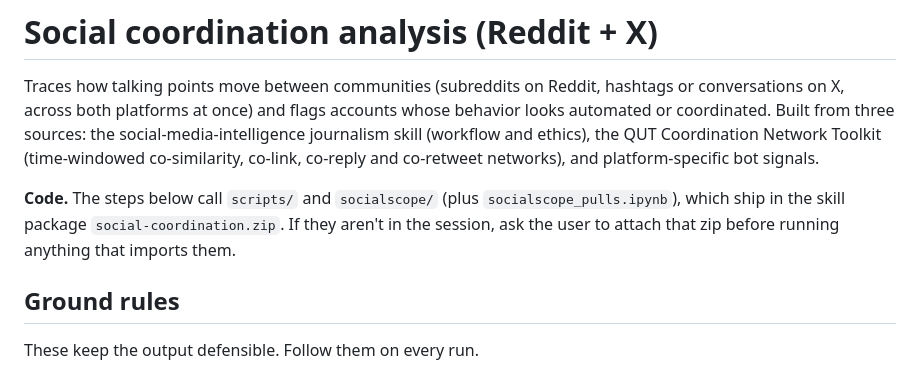
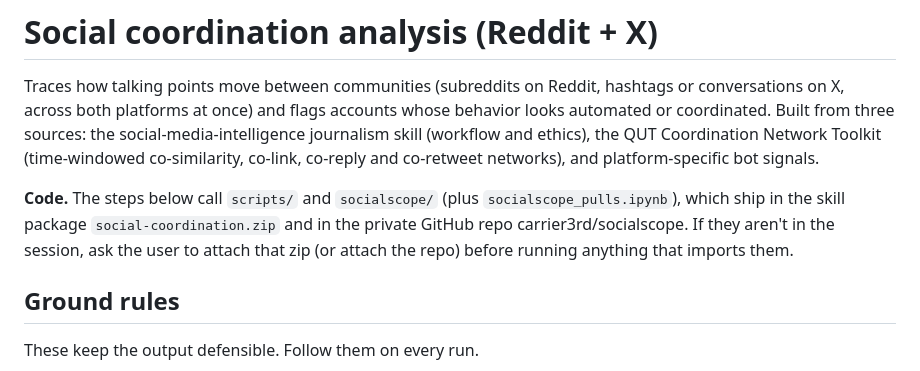
Before and after one commit to carrier3rd/socialscope, a Markdown page: SKILL.md, the part around the change. GitHub-like rendering.

Commit message:
SKILL: point to the repo for code
Co-Authored-By: Claude Opus 5.5 <noreply@anthropic.com>
Claude-Session: https://claude.ai/code/session_01Kiy9eQGrdfvnPkmFUYxm7X

```diff
--- a/SKILL.md
+++ b/SKILL.md
@@ -7,7 +7,7 @@ description: Find repeated talking points, cross-community spread, coordinated a
 
 Traces how talking points move between communities (subreddits on Reddit, hashtags or conversations on X, across both platforms at once) and flags accounts whose behavior looks automated or coordinated. Built from three sources: the social-media-intelligence journalism skill (workflow and ethics), the QUT Coordination Network Toolkit (time-windowed co-similarity, co-link, co-reply and co-retweet networks), and platform-specific bot signals.
 
-**Code.** The steps below call `scripts/` and `socialscope/` (plus `socialscope_pulls.ipynb`), which ship in the skill package `social-coordination.zip`. If they aren't in the session, ask the user to attach that zip before running anything that imports them.
+**Code.** The steps below call `scripts/` and `socialscope/` (plus `socialscope_pulls.ipynb`), which ship in the skill package `social-coordination.zip` and in the private GitHub repo carrier3rd/socialscope. If they aren't in the session, ask the user to attach that zip (or attach the repo) before running anything that imports them.
 
 ## Ground rules
 
```
